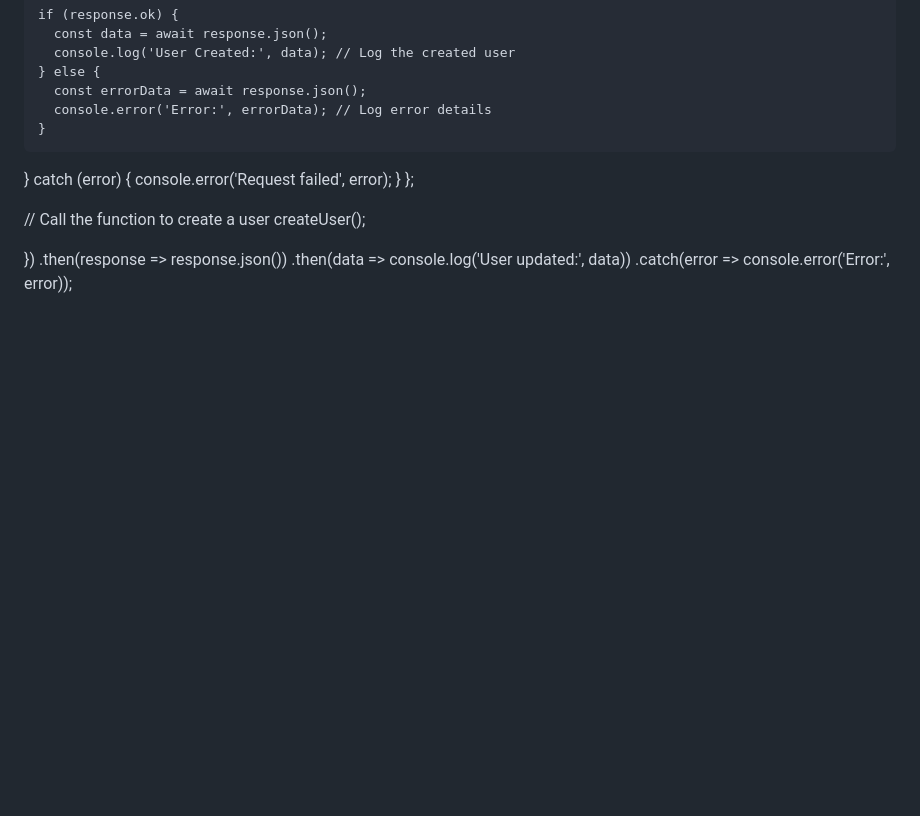
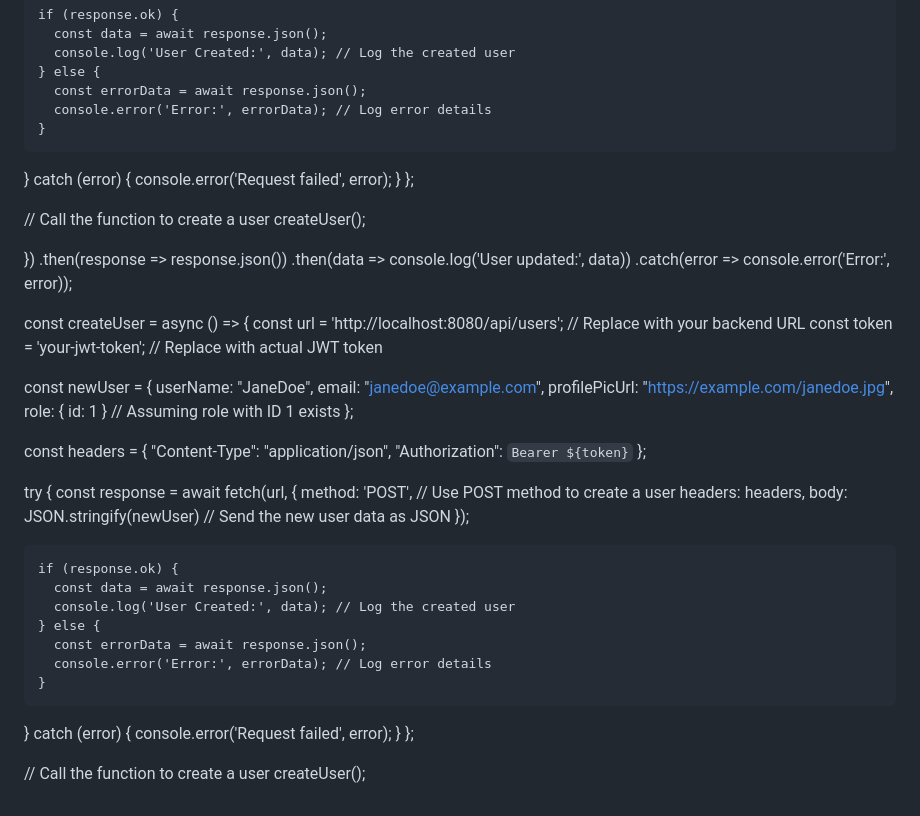
Before and after one commit to 1Avinav/uploads, a Markdown page: README.md, the part around the change. Drawn GitHub-style; blank space fills up the shorter version.

```diff
--- a/README.md
+++ b/README.md
@@ -127,3 +127,44 @@ createUser();
   .then(response => response.json())
   .then(data => console.log('User updated:', data))
   .catch(error => console.error('Error:', error));
+
+
+
+
+  const createUser = async () => {
+  const url = 'http://localhost:8080/api/users'; // Replace with your backend URL
+  const token = 'your-jwt-token'; // Replace with actual JWT token
+
+  const newUser = {
+    userName: "JaneDoe",
+    email: "janedoe@example.com",
+    profilePicUrl: "https://example.com/janedoe.jpg",
+    role: { id: 1 } // Assuming role with ID 1 exists
+  };
+
+  const headers = {
+    "Content-Type": "application/json",
+    "Authorization": `Bearer ${token}`
+  };
+
+  try {
+    const response = await fetch(url, {
+      method: 'POST', // Use POST method to create a user
+      headers: headers,
+      body: JSON.stringify(newUser) // Send the new user data as JSON
+    });
+
+    if (response.ok) {
+      const data = await response.json();
+      console.log('User Created:', data); // Log the created user
+    } else {
+      const errorData = await response.json();
+      console.error('Error:', errorData); // Log error details
+    }
+  } catch (error) {
+    console.error('Request failed', error);
+  }
+};
+
+// Call the function to create a user
+createUser();
```
